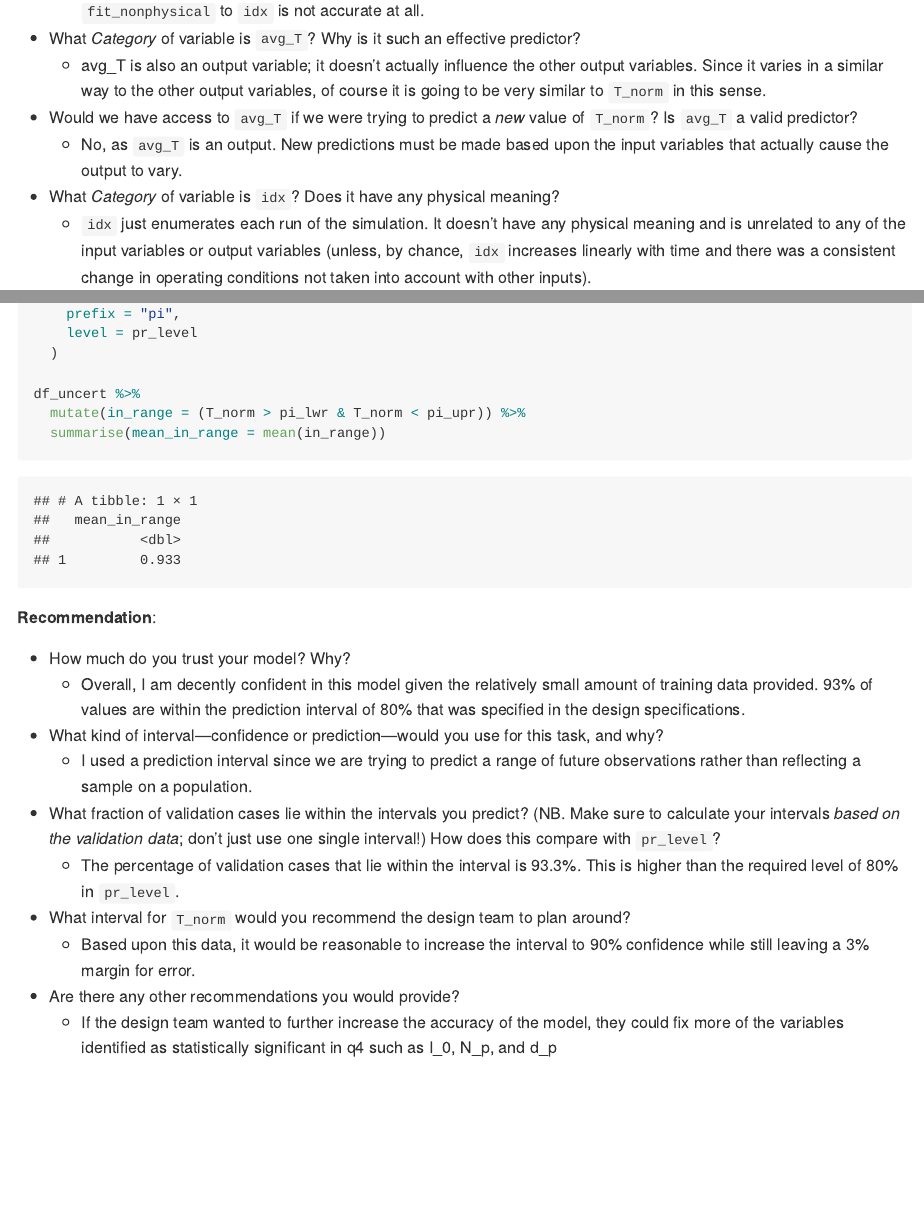
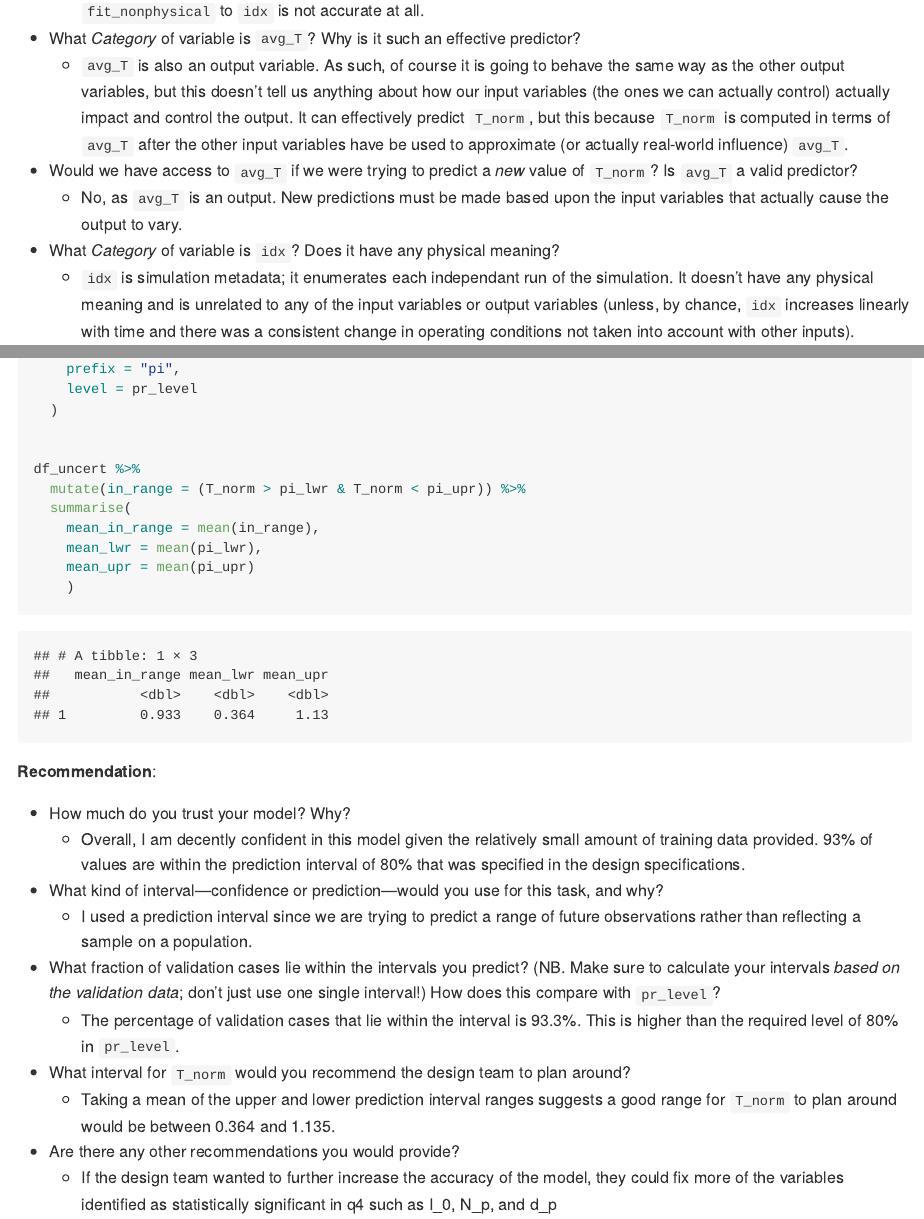
Before and after one commit to CarterKoopa/data-science-sp25, an R Markdown document (challenges/c11-psaap-assignment.Rmd): the page in a window 1100 px wide, from 8770 px down, and a second part further down, joined at a grey line. The pictures show the output file challenges/c11-psaap-assignment.md that the author committed with the source, drawn offline in the style of GitHub.

Commit message:
Revise c11

````diff
--- a/challenges/c11-psaap-assignment.Rmd
+++ b/challenges/c11-psaap-assignment.Rmd
@@ -178,9 +178,9 @@ rsquare(fit_nonphysical, df_validate)
 -   What *Category* of variable is `avg_T`? Why is it such an effective predictor?
-    -   avg_T is also an output variable; it doesn't actually influence the other output variables. Since it varies in a similar way to the other output variables, of course it is going to be very similar to `T_norm` in this sense.
+    -   `avg_T` is also an output variable. As such, of course it is going to behave the same way as the other output variables, but this doesn't tell us anything about how our input variables (the ones we can actually control) actually impact and control the output. It can effectively predict `T_norm`, but this because `T_norm` is computed in terms of `avg_T` after the other input variables have be used to approximate (or actually real-world influence) `avg_T`.
 -   Would we have access to `avg_T` if we were trying to predict a *new* value of `T_norm`? Is `avg_T` a valid predictor?
     -   No, as `avg_T` is an output. New predictions must be made based upon the input variables that actually cause the output to vary.
 -   What *Category* of variable is `idx`? Does it have any physical meaning?
-    -   `idx` just enumerates each run of the simulation. It doesn't have any physical meaning and is unrelated to any of the input variables or output variables (unless, by chance, `idx` increases linearly with time and there was a consistent change in operating conditions not taken into account with other inputs).
+    -   `idx` is simulation metadata; it enumerates each independant run of the simulation. It doesn't have any physical meaning and is unrelated to any of the input variables or output variables (unless, by chance, `idx` increases linearly with time and there was a consistent change in operating conditions not taken into account with other inputs).
 
 ### **q4** Interpret this model
 
@@ -389,9 +389,14 @@ df_uncert <-
     level = pr_level
   )
 
+
 df_uncert %>%
   mutate(in_range = (T_norm > pi_lwr & T_norm < pi_upr)) %>%
-  summarise(mean_in_range = mean(in_range))
+  summarise(
+    mean_in_range = mean(in_range),
+    mean_lwr = mean(pi_lwr),
+    mean_upr = mean(pi_upr)
+    )
 ```
 
 **Recommendation**:
@@ -403,7 +408,7 @@ df_uncert %>%
 -   What fraction of validation cases lie within the intervals you predict? (NB. Make sure to calculate your intervals *based on the validation data*; don't just use one single interval!) How does this compare with `pr_level`?
     -   The percentage of validation cases that lie within the interval is 93.3%. This is higher than the required level of 80% in `pr_level`.
 -   What interval for `T_norm` would you recommend the design team to plan around?
-    -   Based upon this data, it would be reasonable to increase the interval to 90% confidence while still leaving a 3% margin for error.
+    -   Taking a mean of the upper and lower prediction interval ranges suggests a good range for `T_norm` to plan around would be between 0.364 and 1.135.
 -   Are there any other recommendations you would provide?
     -   If the design team wanted to further increase the accuracy of the model, they could fix more of the variables identified as statistically significant in q4 such as I_0, N_p, and d_p
 
````
Also changed, not shown: challenges/c11-psaap-assignment.md, challenges/c11-psaap-assignment.Rmd (2 more changed lines).
